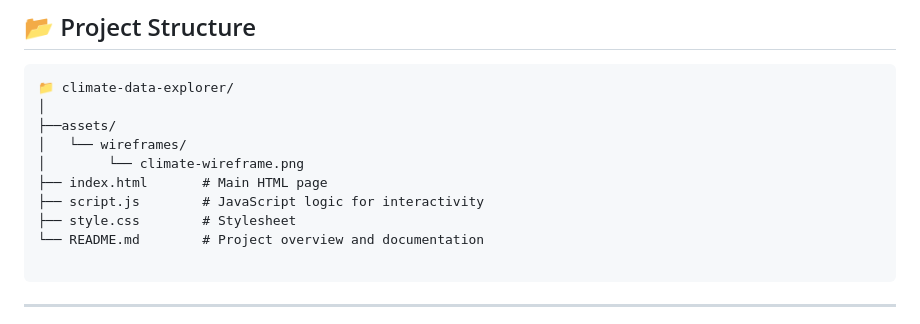
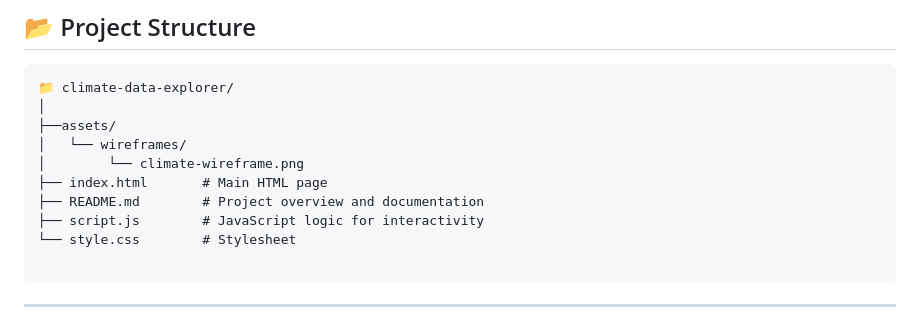
Before and after one commit to Takedown-code/Climate-Data-Explorer, a Markdown page: README.md, the part around the change. Rendered like a GitHub page.

Commit message:
Updated README.md so it shows correct structure.

````diff
--- a/README.md
+++ b/README.md
@@ -98,9 +98,9 @@ To plan the layout and user interface of the Climate Data Explorer, a desktop wi
 │   └── wireframes/
 │        └── climate-wireframe.png
 ├── index.html       # Main HTML page
+├── README.md        # Project overview and documentation
 ├── script.js        # JavaScript logic for interactivity
-├── style.css        # Stylesheet
-└── README.md        # Project overview and documentation
+└── style.css        # Stylesheet
 
 ```
 
````
